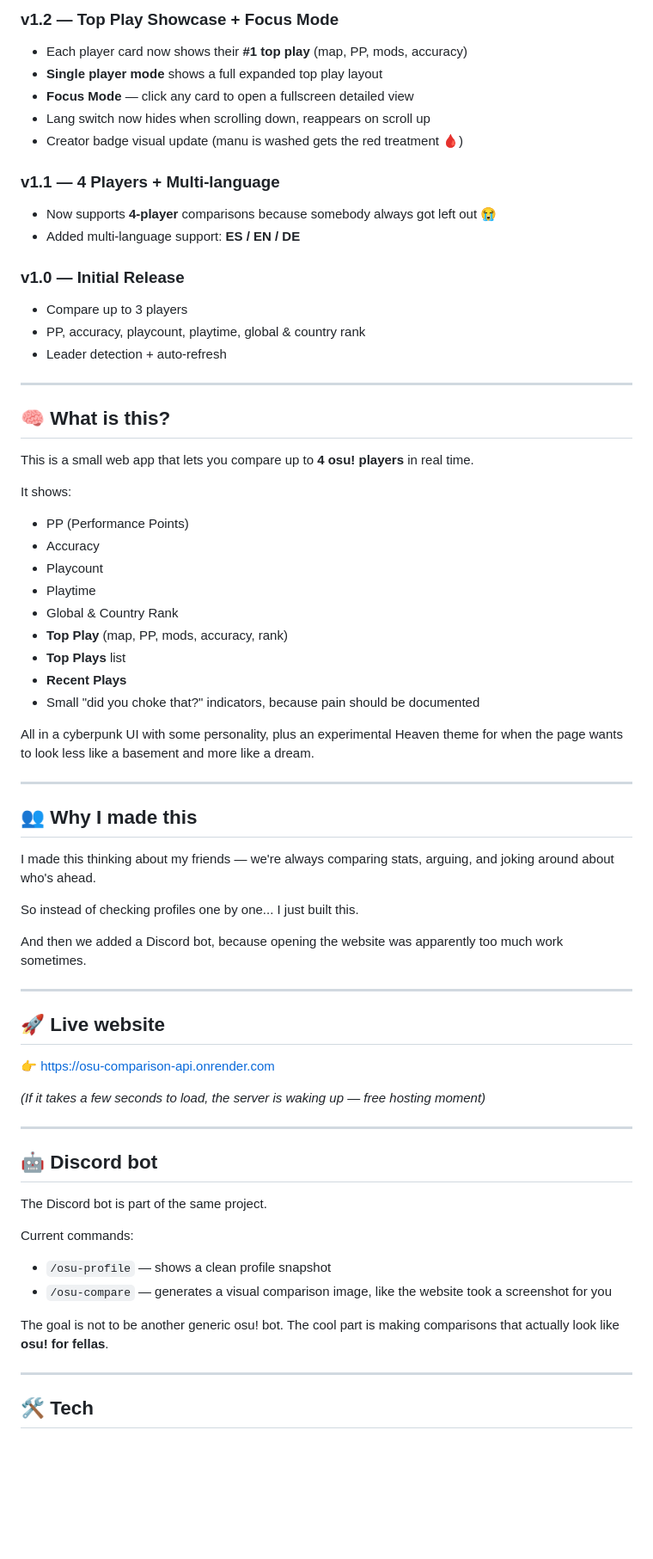
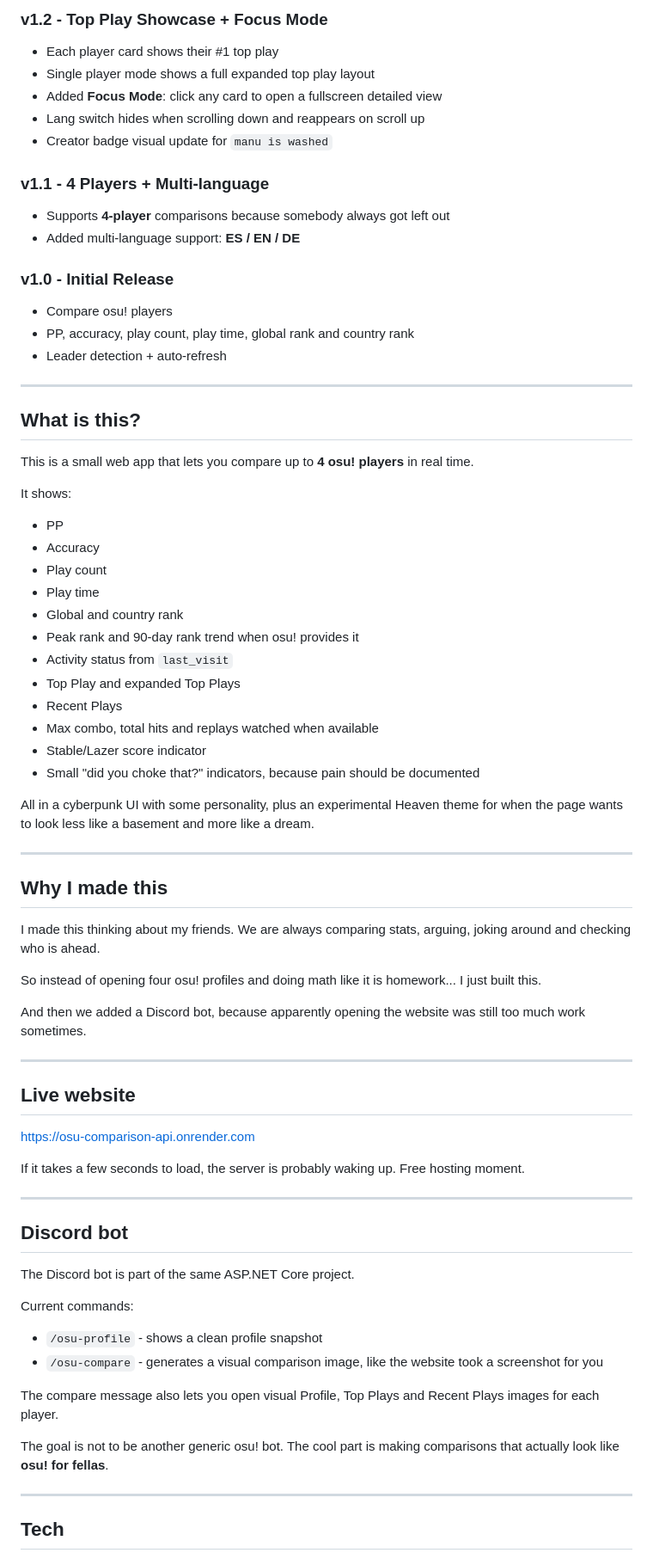
Before and after one commit to xmanusaddy/osuforfellas-comparation, a Markdown page: README.md, the part around one of its changes. Shown at 86% size. Rendered like a GitHub page; blank space fills up the shorter version.

```diff
--- a/README.md
+++ b/README.md
@@ -52,70 +63,75 @@ Now it also has a Discord bot, because apparently the arguments had to leave the
 
-### v1.2 — Top Play Showcase + Focus Mode
-- Each player card now shows their **#1 top play** (map, PP, mods, accuracy)
-- **Single player mode** shows a full expanded top play layout
-- **Focus Mode** — click any card to open a fullscreen detailed view
-- Lang switch now hides when scrolling down, reappears on scroll up
-- Creator badge visual update (manu is washed gets the red treatment 🩸)
+### v1.2 - Top Play Showcase + Focus Mode
+- Each player card shows their #1 top play
+- Single player mode shows a full expanded top play layout
+- Added **Focus Mode**: click any card to open a fullscreen detailed view
+- Lang switch hides when scrolling down and reappears on scroll up
+- Creator badge visual update for `manu is washed`
 
-### v1.1 — 4 Players + Multi-language
-- Now supports **4-player** comparisons because somebody always got left out 😭
+### v1.1 - 4 Players + Multi-language
+- Supports **4-player** comparisons because somebody always got left out
 - Added multi-language support: **ES / EN / DE**
 
-### v1.0 — Initial Release
-- Compare up to 3 players
-- PP, accuracy, playcount, playtime, global & country rank
+### v1.0 - Initial Release
+- Compare osu! players
+- PP, accuracy, play count, play time, global rank and country rank
 - Leader detection + auto-refresh
 
 ---
 
-## 🧠 What is this?
+## What is this?
 
 This is a small web app that lets you compare up to **4 osu! players** in real time.
 
 It shows:
-* PP (Performance Points)
-* Accuracy
-* Playcount
-* Playtime
-* Global & Country Rank
-* **Top Play** (map, PP, mods, accuracy, rank)
-* **Top Plays** list
-* **Recent Plays**
-* Small "did you choke that?" indicators, because pain should be documented
+- PP
+- Accuracy
+- Play count
+- Play time
+- Global and country rank
+- Peak rank and 90-day rank trend when osu! provides it
+- Activity status from `last_visit`
+- Top Play and expanded Top Plays
+- Recent Plays
+- Max combo, total hits and replays watched when available
+- Stable/Lazer score indicator
+- Small "did you choke that?" indicators, because pain should be documented
 
 All in a cyberpunk UI with some personality, plus an experimental Heaven theme for when the page wants to look less like a basement and more like a dream.
 
 ---
 
-## 👥 Why I made this
+## Why I made this
 
-I made this thinking about my friends — we're always comparing stats, arguing, and joking around about who's ahead.
+I made this thinking about my friends. We are always comparing stats, arguing, joking around and checking who is ahead.
 
-So instead of checking profiles one by one... I just built this.
+So instead of opening four osu! profiles and doing math like it is homework... I just built this.
 
-And then we added a Discord bot, because opening the website was apparently too much work sometimes.
+And then we added a Discord bot, because apparently opening the website was still too much work sometimes.
 
 ---
 
-## 🚀 Live website
+## Live website
 
-👉 https://osu-comparison-api.onrender.com
+https://osu-comparison-api.onrender.com
 
-*(If it takes a few seconds to load, the server is waking up — free hosting moment)*
+If it takes a few seconds to load, the server is probably waking up. Free hosting moment.
 
 ---
 
-## 🤖 Discord bot
+## Discord bot
 
-The Discord bot is part of the same project.
+The Discord bot is part of the same ASP.NET Core project.
 
 Current commands:
-* `/osu-profile` — shows a clean profile snapshot
-* `/osu-compare` — generates a visual comparison image, like the website took a screenshot for you
+- `/osu-profile` - shows a clean profile snapshot
+- `/osu-compare` - generates a visual comparison image, like the website took a screenshot for you
+
+The compare message also lets you open visual Profile, Top Plays and Recent Plays images for each player.
 
 The goal is not to be another generic osu! bot. The cool part is making comparisons that actually look like **osu! for fellas**.
 
 ---
 
-## 🛠 Tech
+## Tech
 
```
Also changed, not shown: other parts of README.md (+76 -56 lines).
